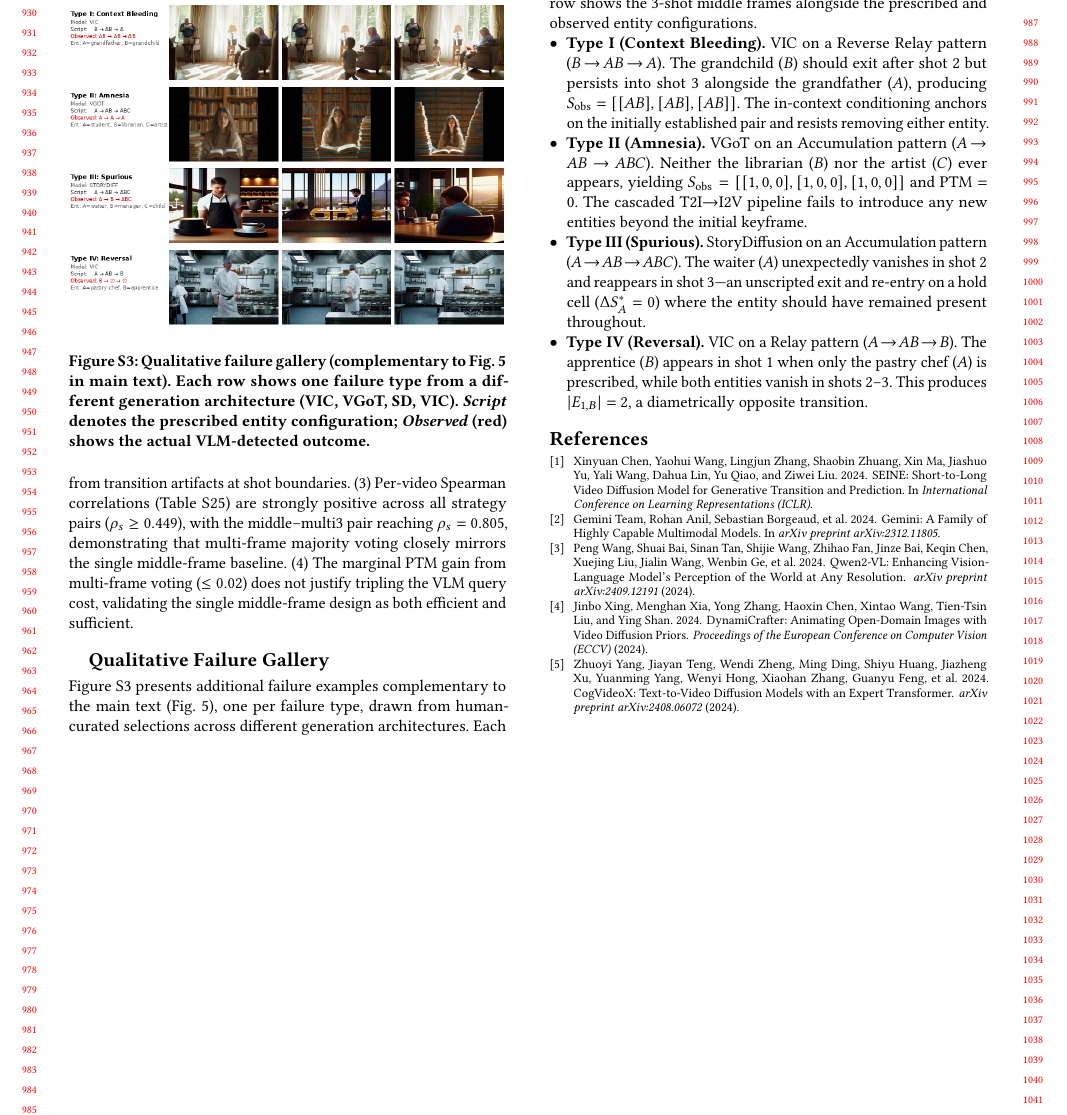
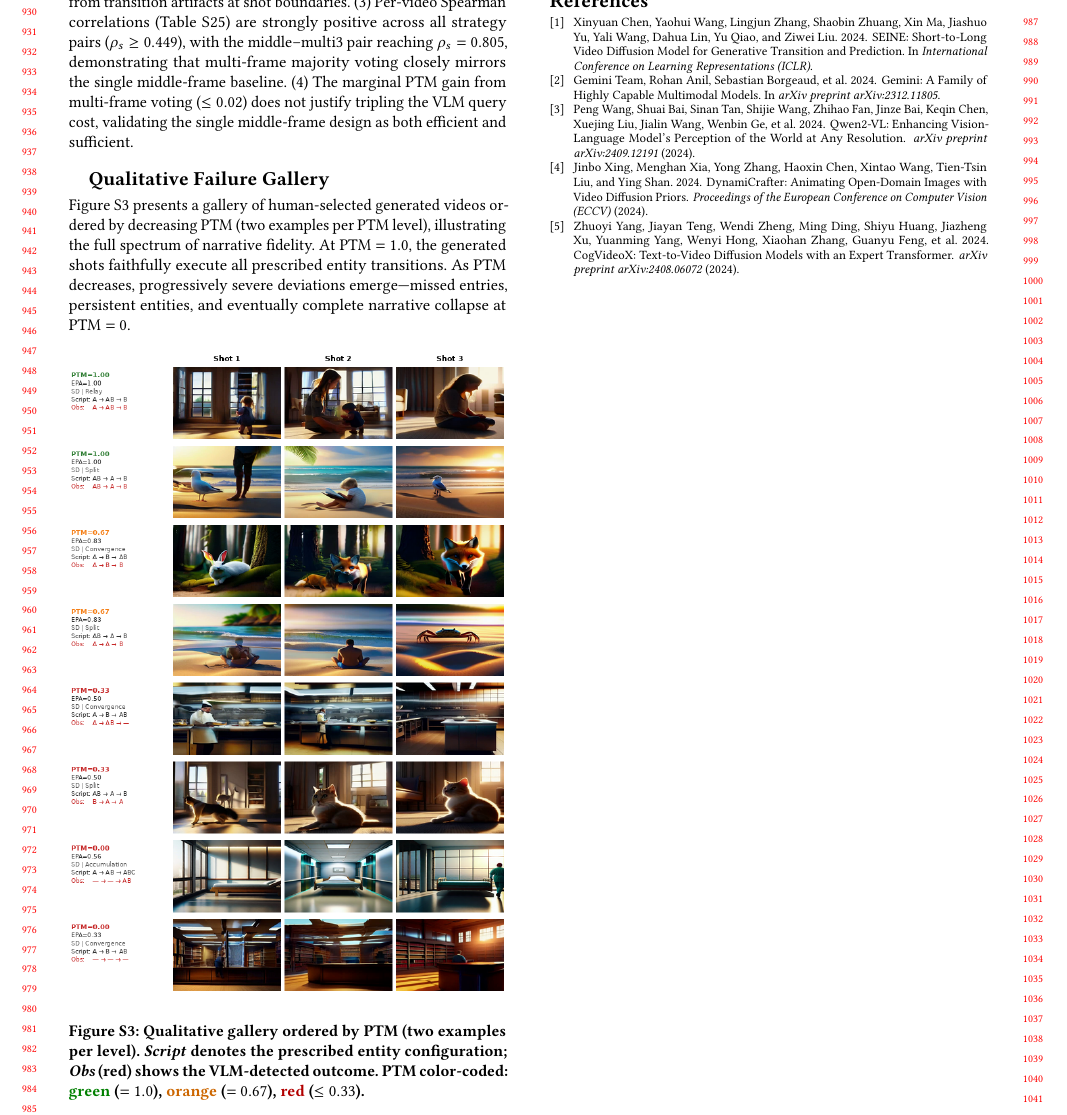
Before and after one commit to merrybabyxmas-paper/PAPER_DIAGONAL-Density-Normalized-Cross-Modal-Alignment-for-Multi-Shot-Video-Narrative-Evaluation, a LaTeX paper (supplementary.tex): part of page 9 of 9, cut at the place of the change. Compiled offline with pdfLaTeX.

Commit message:
Replace gallery with PTM-ordered human-selected examples (2 per level)
8 examples sorted by PTM: 1.0, 1.0, 0.67, 0.67, 0.33, 0.33, 0.0, 0.0
Shows full spectrum from perfect narrative execution to complete collapse.

Co-Authored-By: Claude Opus 4.6 (1M context) <noreply@anthropic.com>

```diff
--- a/supplementary.tex
+++ b/supplementary.tex
@@ -1094,21 +1094,14 @@ Multi-3 & .749 & .805 & .653 & 1.000 \\
 \label{app:qualitative_gallery}
 %% ============================================================
 
-Figure~\ref{fig:qualitative_gallery} presents additional failure examples complementary to the main text (Fig.~5), one per failure type, drawn from human-curated selections across different generation architectures. Each row shows the 3-shot middle frames alongside the prescribed and observed entity configurations.
-
-\begin{itemize}[leftmargin=*,nosep]
-  \item \textbf{Type~I (Context Bleeding).} VIC on a Reverse Relay pattern ($B \!\to\! AB \!\to\! A$). The grandchild ($B$) should exit after shot~2 but persists into shot~3 alongside the grandfather ($A$), producing $S_\text{obs} = [[AB],[AB],[AB]]$. The in-context conditioning anchors on the initially established pair and resists removing either entity.
-  \item \textbf{Type~II (Amnesia).} VGoT on an Accumulation pattern ($A \!\to\! AB \!\to\! ABC$). Neither the librarian ($B$) nor the artist ($C$) ever appears, yielding $S_\text{obs} = [[1,0,0],[1,0,0],[1,0,0]]$ and PTM $= 0$. The cascaded T2I$\to$I2V pipeline fails to introduce any new entities beyond the initial keyframe.
-  \item \textbf{Type~III (Spurious).} StoryDiffusion on an Accumulation pattern ($A \!\to\! AB \!\to\! ABC$). The waiter ($A$) unexpectedly vanishes in shot~2 and reappears in shot~3---an unscripted exit and re-entry on a hold cell ($\Delta S^*_{A} = 0$) where the entity should have remained present throughout.
-  \item \textbf{Type~IV (Reversal).} VIC on a Relay pattern ($A \!\to\! AB \!\to\! B$). The apprentice ($B$) appears in shot~1 when only the pastry chef ($A$) is prescribed, while both entities vanish in shots~2--3. This produces $|E_{1,B}| = 2$, a diametrically opposite transition.
-\end{itemize}
+Figure~\ref{fig:qualitative_gallery} presents a gallery of human-selected generated videos ordered by decreasing PTM (two examples per PTM level), illustrating the full spectrum of narrative fidelity. At PTM $= 1.0$, the generated shots faithfully execute all prescribed entity transitions. As PTM decreases, progressively severe deviations emerge---missed entries, persistent entities, and eventually complete narrative collapse at PTM $= 0$.
 
 \begin{figure}[ht]
 \centering
 \includegraphics[width=\columnwidth]{figures/qualitative_gallery.png}
-\caption{Qualitative failure gallery (complementary to Fig.~5 in main text). Each row shows one failure type from a different generation architecture (VIC, VGoT, SD, VIC). \emph{Script} denotes the prescribed entity configuration; \emph{Observed} (red) shows the actual VLM-detected outcome.}
+\caption{Qualitative gallery ordered by PTM (two examples per level). \emph{Script} denotes the prescribed entity configuration; \emph{Obs} (red) shows the VLM-detected outcome. PTM color-coded: \textcolor{green!50!black}{green} ($= 1.0$), \textcolor{orange!80!black}{orange} ($= 0.67$), \textcolor{red!70!black}{red} ($\leq 0.33$).}
 \label{fig:qualitative_gallery}
-\Description{Four rows of generated video keyframes illustrating each failure type from different models.}
+\Description{Eight rows of generated video keyframes ordered by decreasing PTM score.}
 \end{figure}
 
 
```
Also changed, not shown: figures/qualitative_gallery.png.
